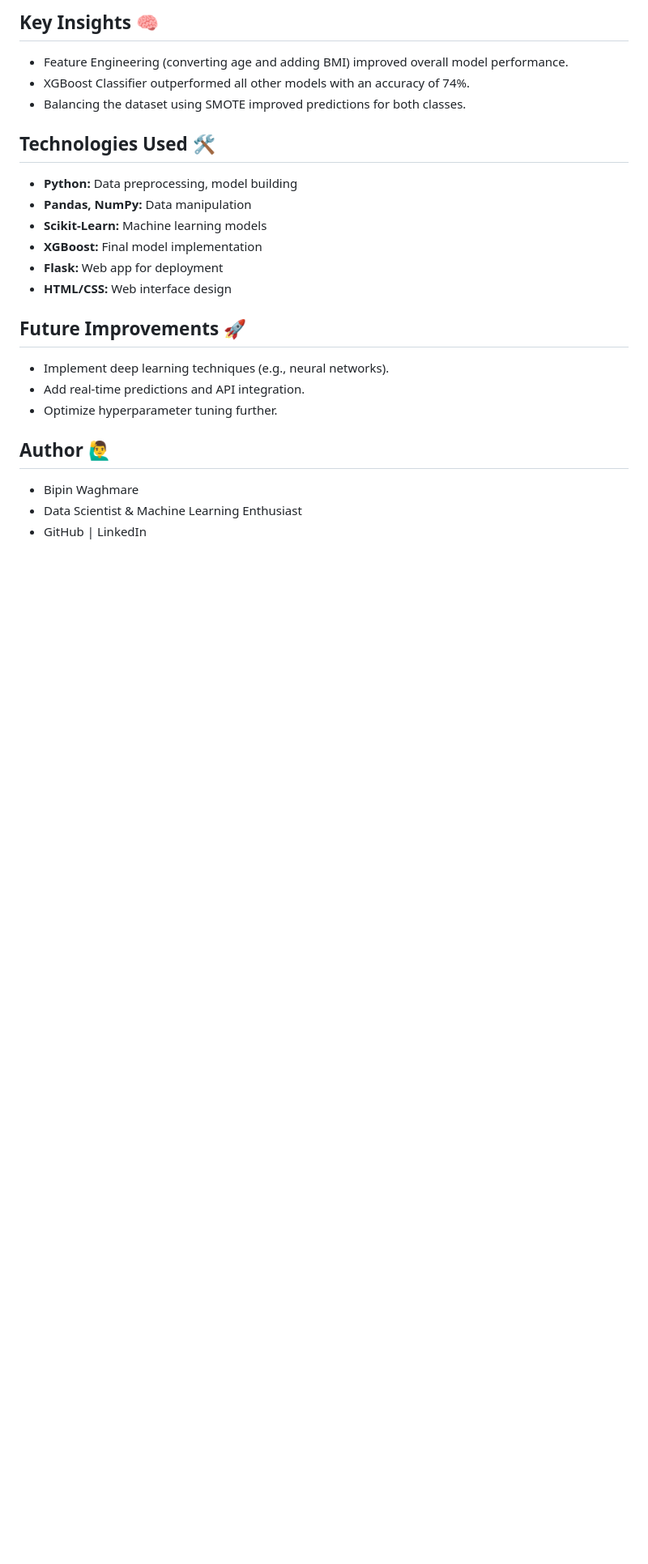
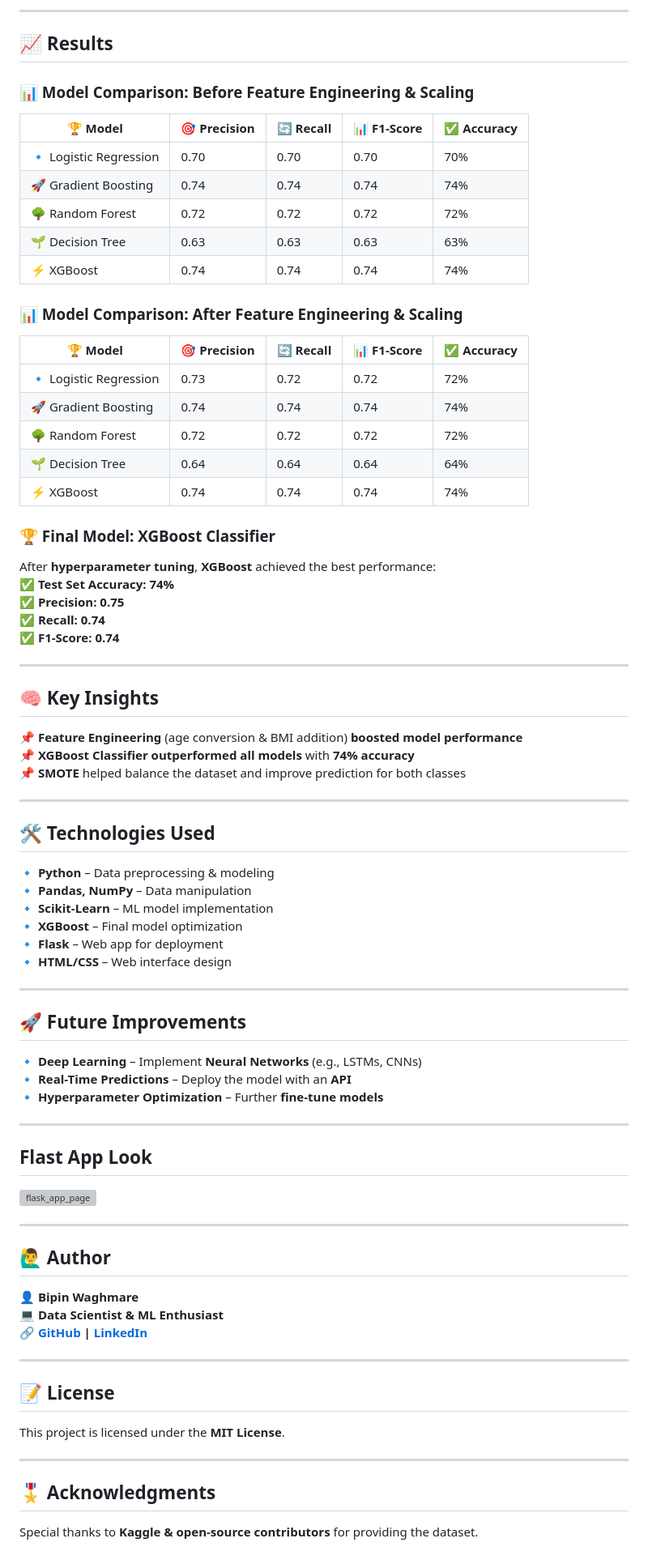
Before and after one commit to bipinwaghmare/cardio-disease-prediction-flask-app, a Markdown page: README.md, the part around the change printed below. Shown: that part at 81% size. Drawn GitHub-style; blank space fills up the shorter version; grey boxes are pictures that could not be loaded.

```diff
--- a/README.md
+++ b/README.md
@@ -62,23 +41,77 @@ After hyperparameter tuning, the XGBoost model performed best:
 
-## Key Insights 🧠
-- Feature Engineering (converting age and adding BMI) improved overall model performance.
-- XGBoost Classifier outperformed all other models with an accuracy of 74%.
-- Balancing the dataset using SMOTE improved predictions for both classes.
+---
 
-## Technologies Used 🛠️
-- **Python:** Data preprocessing, model building
-- **Pandas, NumPy:** Data manipulation
-- **Scikit-Learn:** Machine learning models
-- **XGBoost:** Final model implementation
-- **Flask:** Web app for deployment
-- **HTML/CSS:** Web interface design
+## 📈 **Results**
 
-## Future Improvements 🚀
-- Implement deep learning techniques (e.g., neural networks).
-- Add real-time predictions and API integration.
-- Optimize hyperparameter tuning further.
+### **📊 Model Comparison: Before Feature Engineering & Scaling**
 
-## Author 🙋‍♂️
-- Bipin Waghmare
-- Data Scientist & Machine Learning Enthusiast
-- GitHub | LinkedIn
+| 🏆 Model | 🎯 Precision | 🔄 Recall | 📊 F1-Score | ✅ Accuracy |
+|---------|------------|---------|-----------|-----------|
+| 🔹 Logistic Regression | 0.70 | 0.70 | 0.70 | 70% |
+| 🚀 Gradient Boosting | 0.74 | 0.74 | 0.74 | 74% |
+| 🌳 Random Forest | 0.72 | 0.72 | 0.72 | 72% |
+| 🌱 Decision Tree | 0.63 | 0.63 | 0.63 | 63% |
+| ⚡ XGBoost | 0.74 | 0.74 | 0.74 | 74% |
+
+### **📊 Model Comparison: After Feature Engineering & Scaling**
+
+| 🏆 Model | 🎯 Precision | 🔄 Recall | 📊 F1-Score | ✅ Accuracy |
+|---------|------------|---------|-----------|-----------|
+| 🔹 Logistic Regression | 0.73 | 0.72 | 0.72 | 72% |
+| 🚀 Gradient Boosting | 0.74 | 0.74 | 0.74 | 74% |
+| 🌳 Random Forest | 0.72 | 0.72 | 0.72 | 72% |
+| 🌱 Decision Tree | 0.64 | 0.64 | 0.64 | 64% |
+| ⚡ XGBoost | 0.74 | 0.74 | 0.74 | 74% |
+
+### **🏆 Final Model: XGBoost Classifier**
+After **hyperparameter tuning**, **XGBoost** achieved the best performance:
+✅ **Test Set Accuracy:** **74%**
+✅ **Precision:** **0.75**
+✅ **Recall:** **0.74**
+✅ **F1-Score:** **0.74**
+
+---
+
+## 🧠 **Key Insights**
+📌 **Feature Engineering** (age conversion & BMI addition) **boosted model performance**
+📌 **XGBoost Classifier outperformed all models** with **74% accuracy**
+📌 **SMOTE** helped balance the dataset and improve prediction for both classes
+
+---
+
+## 🛠️ **Technologies Used**
+🔹 **Python** – Data preprocessing & modeling
+🔹 **Pandas, NumPy** – Data manipulation
+🔹 **Scikit-Learn** – ML model implementation
+🔹 **XGBoost** – Final model optimization
+🔹 **Flask** – Web app for deployment
+🔹 **HTML/CSS** – Web interface design
+
+---
+
+## 🚀 **Future Improvements**
+🔹 **Deep Learning** – Implement **Neural Networks** (e.g., LSTMs, CNNs)
+🔹 **Real-Time Predictions** – Deploy the model with an **API**
+🔹 **Hyperparameter Optimization** – Further **fine-tune models**
+
+---
+
+## Flast App Look
+![flask_app_page](https://github.com/user-attachments/assets/38d49885-5e2b-4497-8b23-60ab6e100f17)
+
+---
+
+## 🙋‍♂️ **Author**
+👤 **Bipin Waghmare**
+💻 **Data Scientist & ML Enthusiast**
+🔗 **[GitHub](#) | [LinkedIn](#)**
+
+---
+
+## 📝 **License**
+This project is licensed under the **MIT License**.
+
+---
+
+## 🎖 **Acknowledgments**
+Special thanks to **Kaggle & open-source contributors** for providing the dataset.
```
Also changed, not shown: other parts of README.md (+30 -51 lines).
